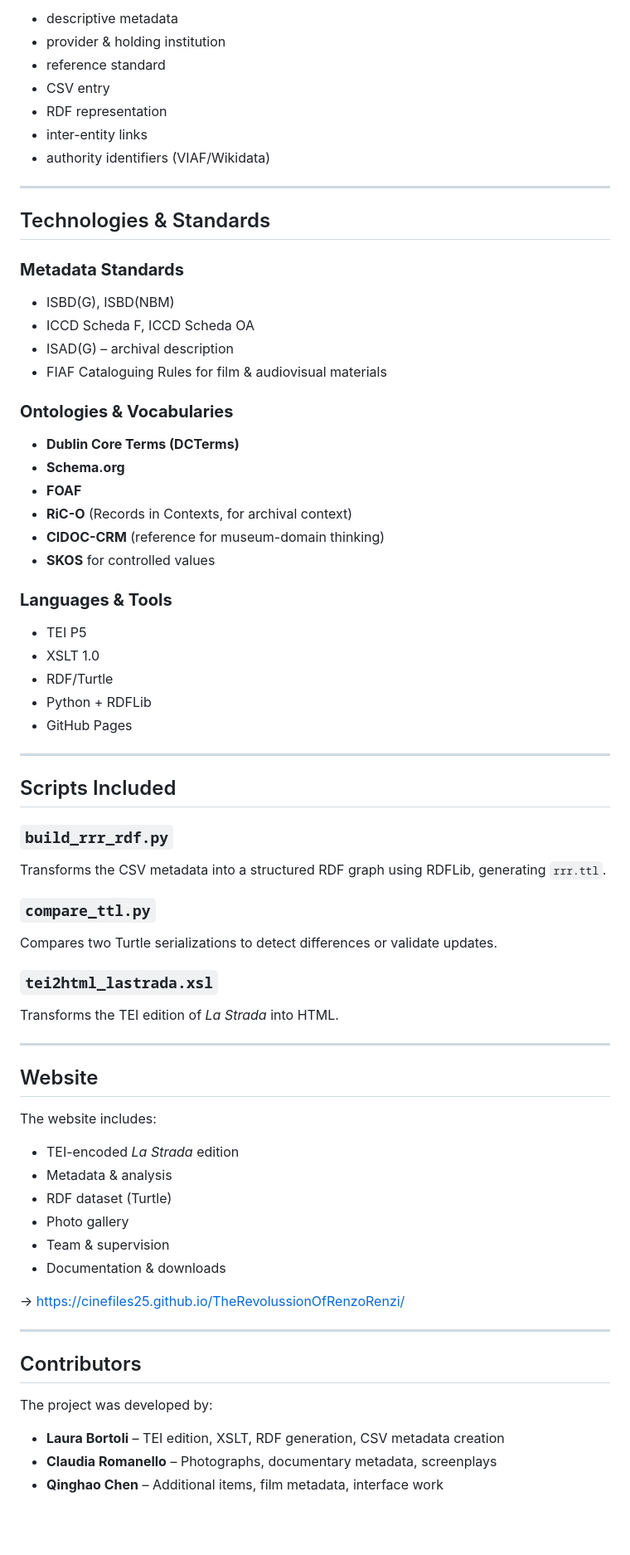
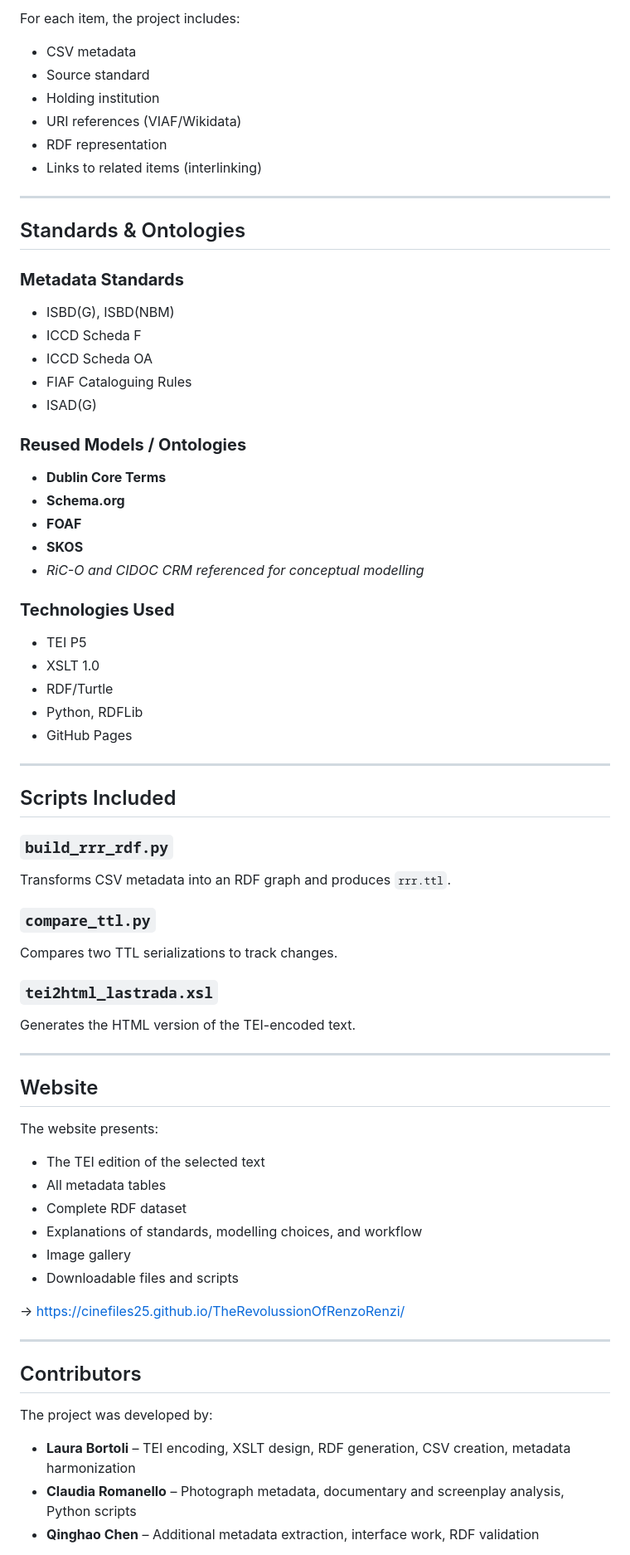
Before and after one commit to CineFiles25/TheRevolussionOfRenzoRenzi, a Markdown page: README.md, the part around one of its changes. Shown at 83% size. Drawn GitHub-style; blank space fills up the shorter version.

````diff
--- a/README.md
+++ b/README.md
@@ -71,35 +80,36 @@ Each object is documented with:
 
-- descriptive metadata
-- provider & holding institution
-- reference standard
-- CSV entry
+For each item, the project includes:
+
+- CSV metadata
+- Source standard
+- Holding institution
+- URI references (VIAF/Wikidata)
 - RDF representation
-- inter-entity links
-- authority identifiers (VIAF/Wikidata)
+- Links to related items (interlinking)
 
 ---
 
-## Technologies & Standards
+## Standards & Ontologies
 
 ### **Metadata Standards**
 - ISBD(G), ISBD(NBM)
-- ICCD Scheda F, ICCD Scheda OA
-- ISAD(G) – archival description
-- FIAF Cataloguing Rules for film & audiovisual materials
+- ICCD Scheda F
+- ICCD Scheda OA
+- FIAF Cataloguing Rules
+- ISAD(G)
 
-### **Ontologies & Vocabularies**
-- **Dublin Core Terms (DCTerms)**
+### **Reused Models / Ontologies**
+- **Dublin Core Terms**
 - **Schema.org**
 - **FOAF**
-- **RiC-O** (Records in Contexts, for archival context)
-- **CIDOC-CRM** (reference for museum-domain thinking)
-- **SKOS** for controlled values
+- **SKOS**
+- *RiC-O and CIDOC CRM referenced for conceptual modelling*
 
-### **Languages & Tools**
+### **Technologies Used**
 - TEI P5
 - XSLT 1.0
 - RDF/Turtle
-- Python + RDFLib
+- Python, RDFLib
 - GitHub Pages
 
 ---
@@ -107,25 +117,25 @@ Each object is documented with:
 ## Scripts Included
 
 ### ```build_rrr_rdf.py```
-Transforms the CSV metadata into a structured RDF graph using RDFLib, generating ```rrr.ttl```.
+Transforms CSV metadata into an RDF graph and produces ```rrr.ttl```.
 
 ### ```compare_ttl.py```
-Compares two Turtle serializations to detect differences or validate updates.
+Compares two TTL serializations to track changes.
 
 ### ```tei2html_lastrada.xsl```
-Transforms the TEI edition of *La Strada* into HTML.
+Generates the HTML version of the TEI-encoded text.
 
 ---
 
 ## Website
-The website includes:
+The website presents:
 
-- TEI-encoded *La Strada* edition
-- Metadata & analysis
-- RDF dataset (Turtle)
-- Photo gallery
-- Team & supervision
-- Documentation & downloads
+- The TEI edition of the selected text
+- All metadata tables
+- Complete RDF dataset
+- Explanations of standards, modelling choices, and workflow
+- Image gallery
+- Downloadable files and scripts
 
  → https://cinefiles25.github.io/TheRevolussionOfRenzoRenzi/
 
@@ -135,7 +145,7 @@ The website includes:
 
 The project was developed by:
 
-- **Laura Bortoli** – TEI edition, XSLT, RDF generation, CSV metadata creation
-- **Claudia Romanello** – Photographs, documentary metadata, screenplays
-- **Qinghao Chen** – Additional items, film metadata, interface work
+- **Laura Bortoli** – TEI encoding, XSLT design, RDF generation, CSV creation, metadata harmonization
+- **Claudia Romanello** – Photograph metadata, documentary and screenplay analysis, Python scripts
+- **Qinghao Chen** – Additional metadata extraction, interface work, RDF validation
 
````
Also changed, not shown: other parts of README.md (+52 -41 lines).
